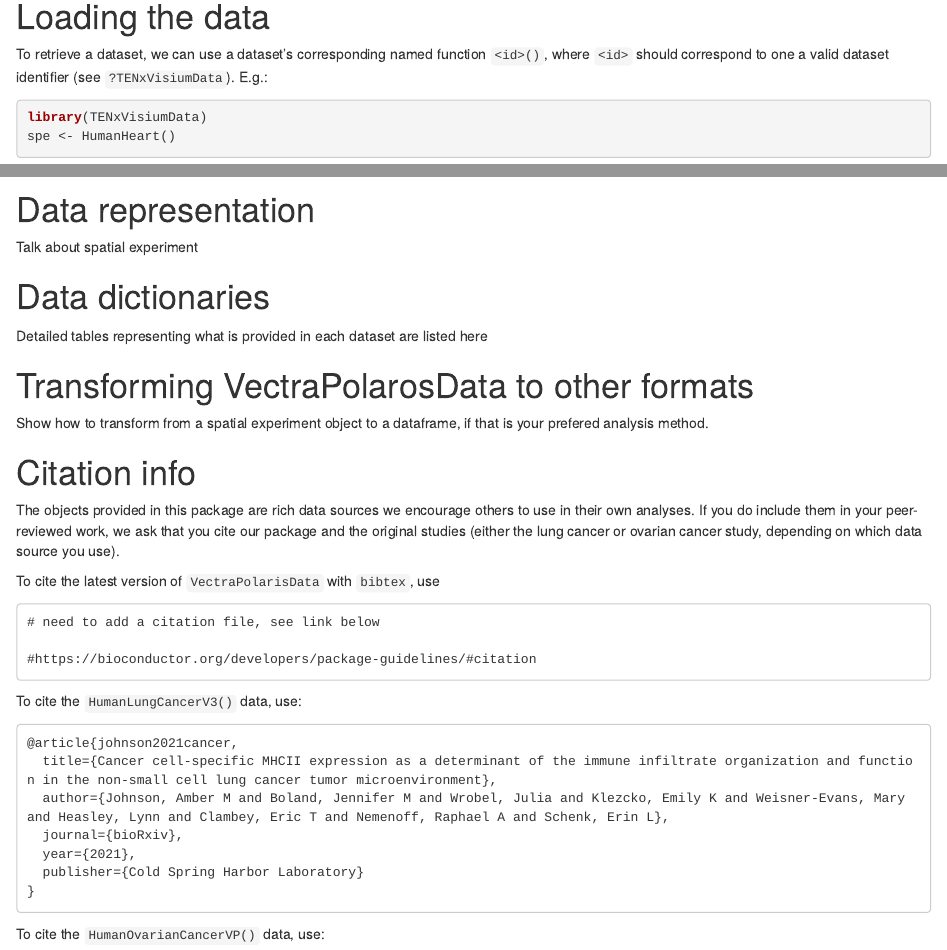
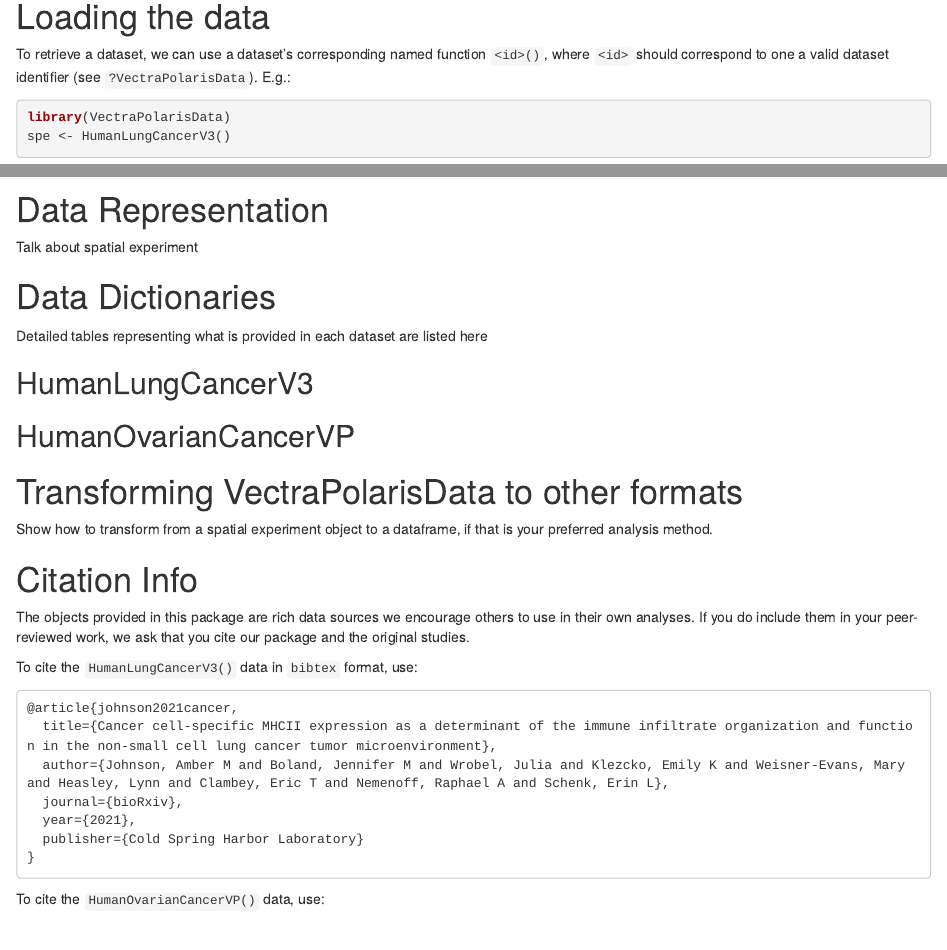
Before and after one commit to julia-wrobel/VectraPolarisData, an R Markdown document (vignettes/vignette.Rmd): the page in a window 1100 px wide, from 440 px down, and a second part further down, joined at a grey line. Rendered offline with R 4.5, knitr and Pandoc, with nearby package versions; drawn as R Markdown's standard HTML page in place of the format the file asks for; some code elsewhere in the file could not run offline.

Commit message:
Added data access and citation info to readme

````diff
--- a/vignettes/vignette.Rmd
+++ b/vignettes/vignette.Rmd
@@ -38,10 +38,10 @@
 
 # Loading the data
 
-To retrieve a dataset, we can use a dataset's corresponding named function `<id>()`, where `<id>` should correspond to one a valid dataset identifier (see `?TENxVisiumData`). E.g.:
+To retrieve a dataset, we can use a dataset's corresponding named function `<id>()`, where `<id>` should correspond to one a valid dataset identifier (see `?VectraPolarisData`). E.g.:
 
 ```{r}
-library(TENxVisiumData)
-spe <- HumanHeart()
+library(VectraPolarisData)
+spe <- HumanLungCancerV3()
 ```
 
@@ -56,32 +56,28 @@
 ```
 
 
-# Data representation
+# Data Representation
 
 Talk about spatial experiment
 
-# Data dictionaries
+# Data Dictionaries
 
 Detailed tables representing what is provided in each dataset are listed here
 
+## HumanLungCancerV3
 
-# Transforming VectraPolarosData to other formats
+## HumanOvarianCancerVP
 
-Show how to transform from a spatial experiment object to a dataframe, if that is your prefered analysis method.
 
-# Citation info
+# Transforming VectraPolarisData to other formats
 
-The objects provided in this package are rich data sources we encourage others to use in their own analyses. If you do include them in your peer-reviewed work, we ask that you cite our package and the original studies (either the lung cancer or ovarian cancer study, depending on which data source you use).
+Show how to transform from a spatial experiment object to a dataframe, if that is your preferred analysis method.
 
-To cite the latest version of `VectraPolarisData` with `bibtex`, use
+# Citation Info
 
-```{}
-# need to add a citation file, see link below
+The objects provided in this package are rich data sources we encourage others to use in their own analyses. If you do include them in your peer-reviewed work, we ask that you cite our package and the original studies.
 
-#https://bioconductor.org/developers/package-guidelines/#citation
-```
-
-To cite the `HumanLungCancerV3()` data, use:
+To cite the `HumanLungCancerV3()` data in `bibtex` format, use:
 
 ```{}
 @article{johnson2021cancer,
````
Also changed, not shown: vignettes/vignette.Rmd (4 more changed lines).
